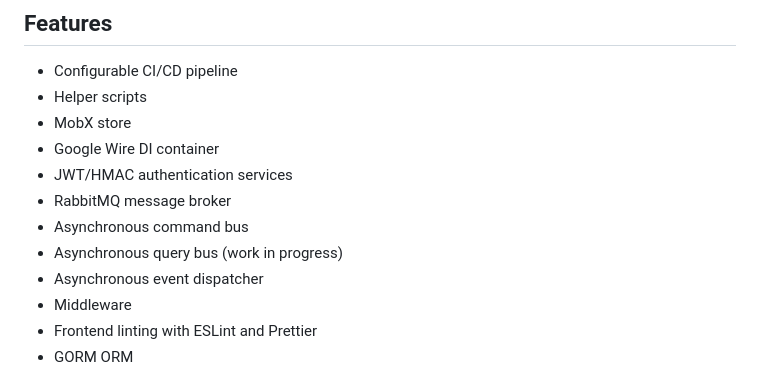
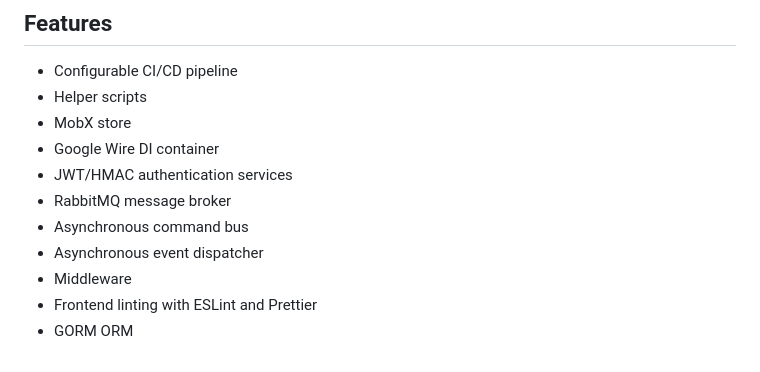
Before and after one commit to pascalallen/pascalallen.com, a Markdown page: README.md, the part around the change. Rendered like a GitHub page.

```diff
--- a/README.md
+++ b/README.md
@@ -39,7 +39,6 @@ of this project are various design principles such as CQRS, DDD, hexagonal archi
 - JWT/HMAC authentication services
 - RabbitMQ message broker
 - Asynchronous command bus
-- Asynchronous query bus (work in progress)
 - Asynchronous event dispatcher
 - Middleware
 - Frontend linting with ESLint and Prettier
```
